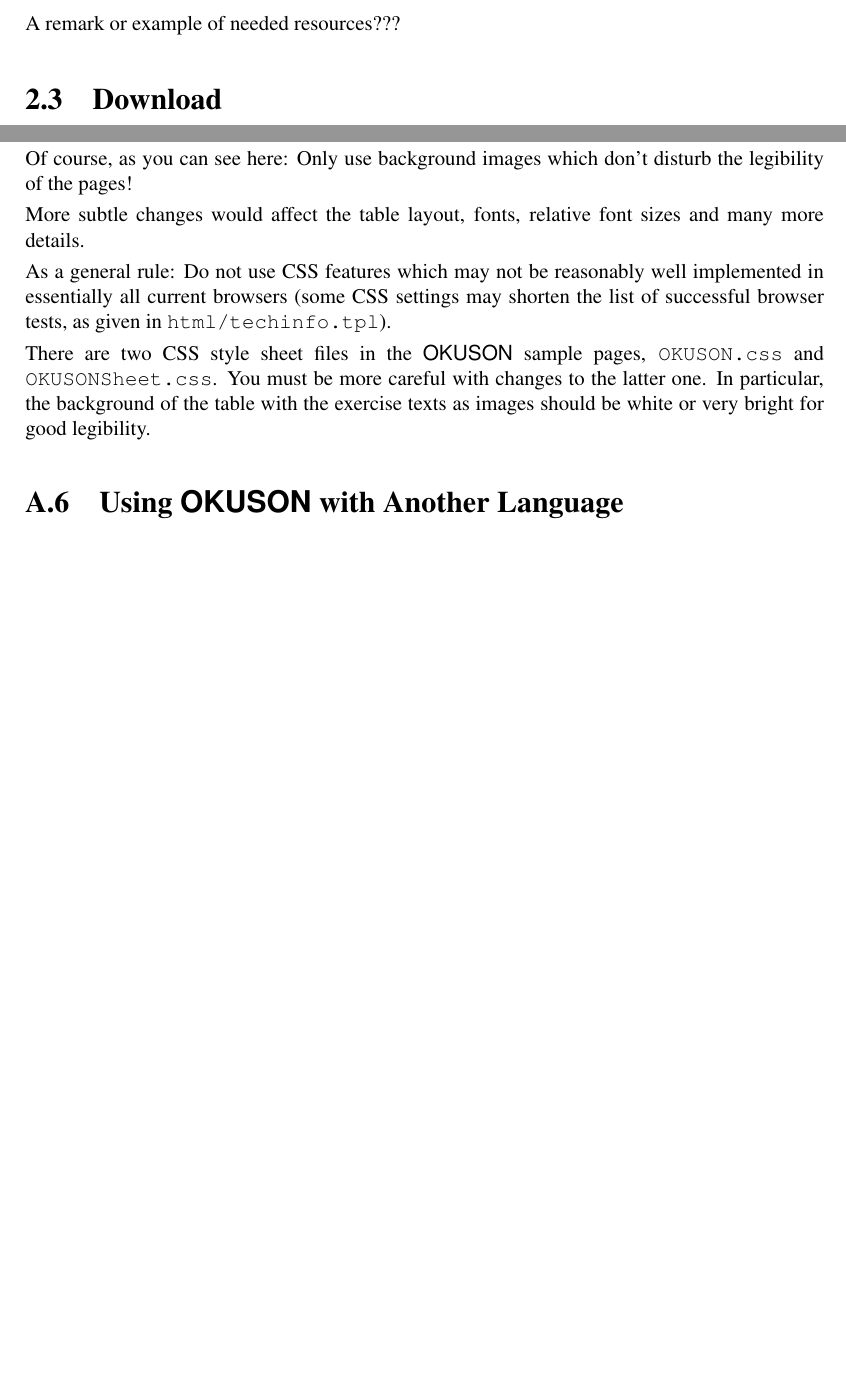
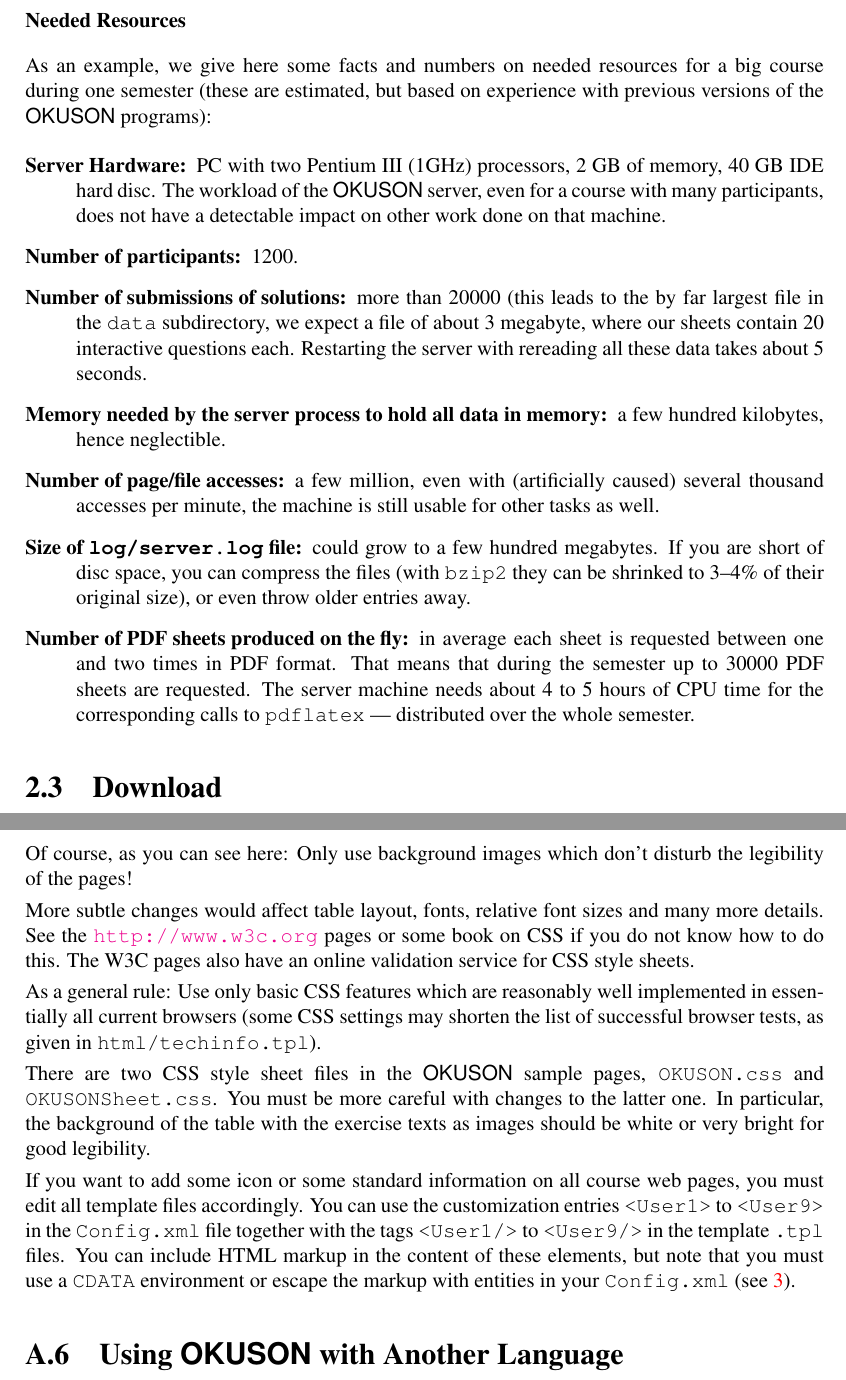
Before and after one commit to frankluebeck/OKUSON, a LaTeX book (doc/manual.tex): two parts of pages 12 and 68 of 72 before the commit and two parts of pages 12 and 69 of 73 after it, joined at a grey line, cut at the place of the change, the shorter picture padded with empty space. Compiled offline with pdfLaTeX; the source files are stored in an older character set and shown here as Unicode.

Commit message:
- more customization - example of use of resources - explained remaining elements (mainly from results.tpl) FL
git-svn-id: 177

```diff
--- a/doc/manual.tex
+++ b/doc/manual.tex
@@ -271,8 +271,39 @@ and reading data in and from human legible files. No external data base
 system is needed.
 \end{itemize}
 
-A remark or example of needed resources???
-
+\subsubsection*{Needed Resources}
+
+As an example, we give here some facts and numbers  on needed
+resources for a big
+course during one semester (these are estimated, but based on experience
+with previous versions of the {\OKUSON} programs):
+
+\begin{description}
+\item[Server Hardware:] PC with two Pentium III (1GHz) processors, 2 GB of
+memory, 40 GB IDE hard disc. The workload of the {\OKUSON} server, even for
+a course with many participants, does not have a detectable impact on other
+work done on that machine.
+\item[Number of participants:] 1200.
+\item[Number of submissions of solutions:] more than 20000 (this leads to
+the by far
+largest file in the \texttt{data} subdirectory, we expect a file of about 3
+megabyte, where our sheets contain 20 interactive questions each.
+Restarting the server with rereading all these data takes about 5 seconds.
+\item[Memory needed by the server process to hold all data in memory:] a few
+hundred kilobytes, hence neglectible.
+\item[Number of page/file accesses:] a few million, even with (artificially
+caused) several thousand accesses per minute, the machine is still usable for
+other tasks as well.
+\item[Size of \texttt{log/server.log} file:] could grow to a few hundred
+megabytes. If you are short of disc space, you can compress the files (with
+\texttt{bzip2} they can be shrinked to 3--4\% of their original size), or
+even throw older entries away.
+\item[Number of PDF sheets produced on the fly:] in average each sheet is
+requested between one and two times in  PDF format. That means that during
+the semester up to 30000 PDF sheets are requested. The server machine needs
+about 4 to 5 hours of CPU time for the corresponding calls to
+\texttt{pdflatex} --- distributed over the whole semester.
+\end{description}
 
 \section{Download}
 
@@ -2928,10 +3019,13 @@ Or you can add a background image with a setting like:
 Of course, as you can see here: Only use background images which don't
 disturb the legibility of the pages!
 
-More subtle changes would affect the table layout, fonts, relative font
-sizes and many more details.
-
-As a general rule: Do not use CSS features which may not be reasonably well
+More subtle changes would affect  table layout, fonts, relative font
+sizes and many more details. See the
+\href{http://www.w3c.org}{\texttt{http://www.w3c.org}} pages or some book on
+CSS if you do not know how to do this. The W3C pages also have an online
+validation service  for CSS style sheets.
+
+As a general rule: Use only basic CSS features which are reasonably well
 implemented in essentially all current browsers (some CSS settings may
 shorten the list of successful browser tests, as given in
 \texttt{html/techinfo.tpl}).
@@ -2941,6 +3035,16 @@ There are two CSS style sheet files in the {\OKUSON} sample pages,
 with changes to the latter one. In particular, the background of the table
 with the exercise texts as images should be white or very bright for good
 legibility.
+
+If you want to add some icon or some standard information on all course
+web pages, you must edit all template files accordingly. You can use the
+customization entries \texttt{<User1>} to \texttt{<User9>}
+in the \texttt{Config.xml} file together with the tags \texttt{<User1/>} to
+\texttt{<User9/>} in the  template \texttt{.tpl} files. You can include HTML
+markup in the content of these elements, but note that you must use a
+\texttt{CDATA} environment or escape the markup with entities in your
+\texttt{Config.xml} (see~\ref{ch:introXML}).
+
 
 \section{Using {\OKUSON} with Another Language}
 
```
Also changed, not shown: doc/manual.tex (80 more changed lines), 1 other file.
